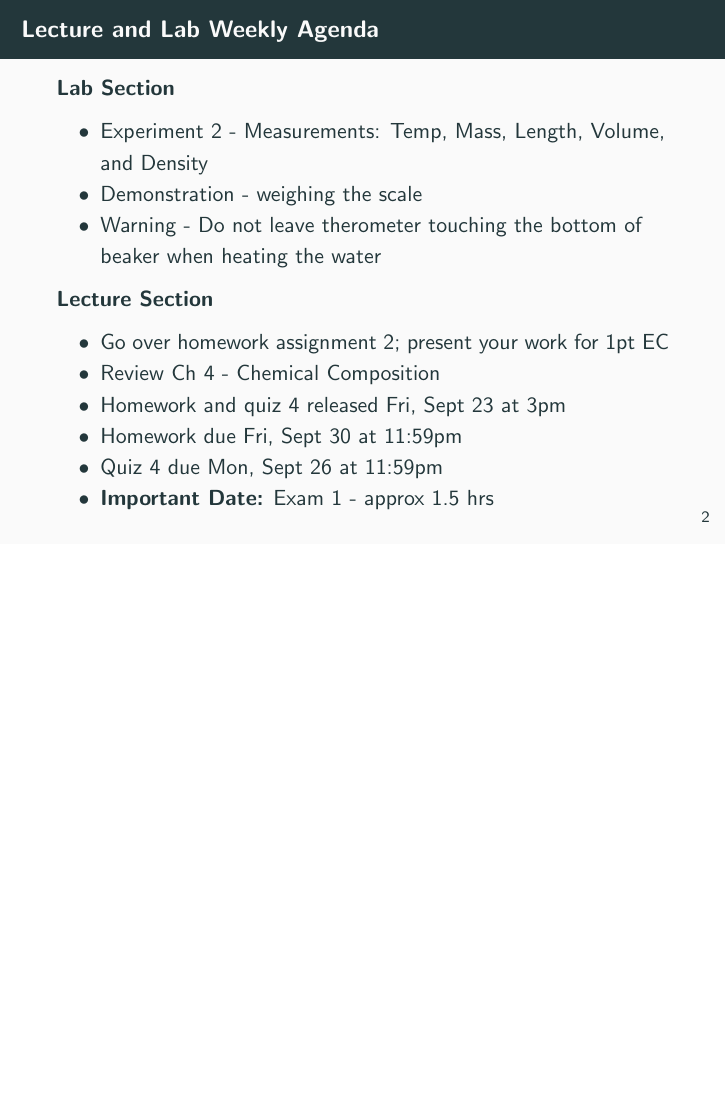
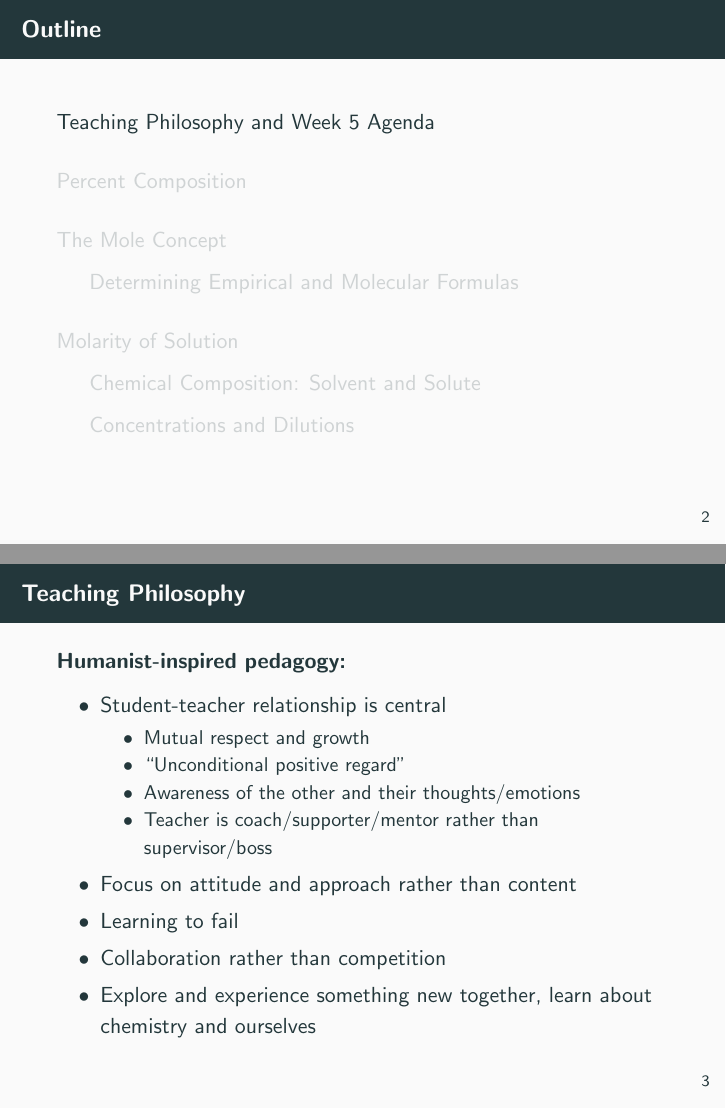
Before and after one commit to bdnguye2/cypress_college, LaTeX slides (chem107/lectureMW/lect8.tex): page 2 of 44 before the commit and pages 2 and 3 of 47 after it, the two joined at a grey line, the shorter picture padded with empty space. Compiled offline with pdfLaTeX.

Commit message:
updated lect 8 slides

```diff
--- a/chem107/lectureMW/lect8.tex
+++ b/chem107/lectureMW/lect8.tex
@@ -44,6 +44,47 @@
 
 \begin{frame}
   \titlepage
+\end{frame}
+
+\section{Teaching Philosophy and Week 5 Agenda}
+
+\begin{frame}{Teaching Philosophy}
+  \textbf{Humanist-inspired pedagogy:}
+  \begin{itemize}
+  \item Student-teacher relationship is central
+    \begin{itemize}
+    \item Mutual respect and growth
+    \item ``Unconditional positive regard''
+    \item Awareness of the other and their thoughts/emotions
+    \item Teacher is coach/supporter/mentor rather than supervisor/boss
+    \end{itemize}
+  \item Focus on attitude and approach rather than content
+  \item Learning to fail
+  \item Collaboration rather than competition
+  \item Explore and experience something new together, learn about
+    chemistry and ourselves
+  \end{itemize}
+\end{frame}
+
+\begin{frame}{Making the Most of It}
+
+  Questions to consider:
+  \begin{itemize}
+  \item Why am I taking this course?
+  \item What would I like to achieve?
+  \item What methods/tools/resources work for me?
+  \end{itemize}
+
+  Your feedback, questions, participation are vital:
+  \begin{itemize}
+  \item Attend lectures and discussions, if possible
+  \item Give on-going feedback to instructors through facial expression,
+    emojis, chat, email, during office hours etc.
+  \item Fill out evaluations
+  \item Own your education
+  \item Be proactive, do not hesitate to speak up or get help
+  \end{itemize}
+
 \end{frame}
 
 \begin{frame}{Lecture and Lab Weekly Agenda}
```
Also changed, not shown: 1 other file.
